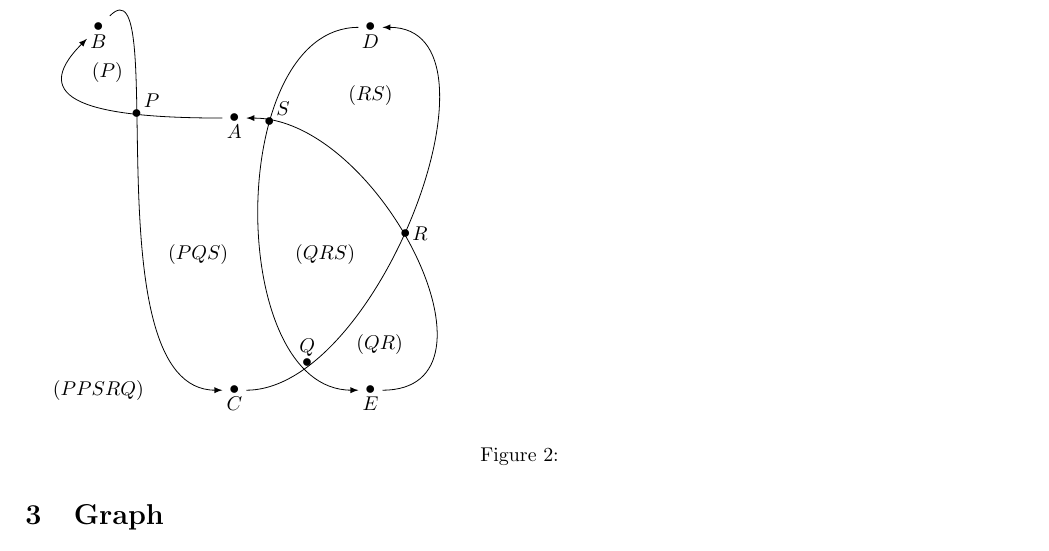
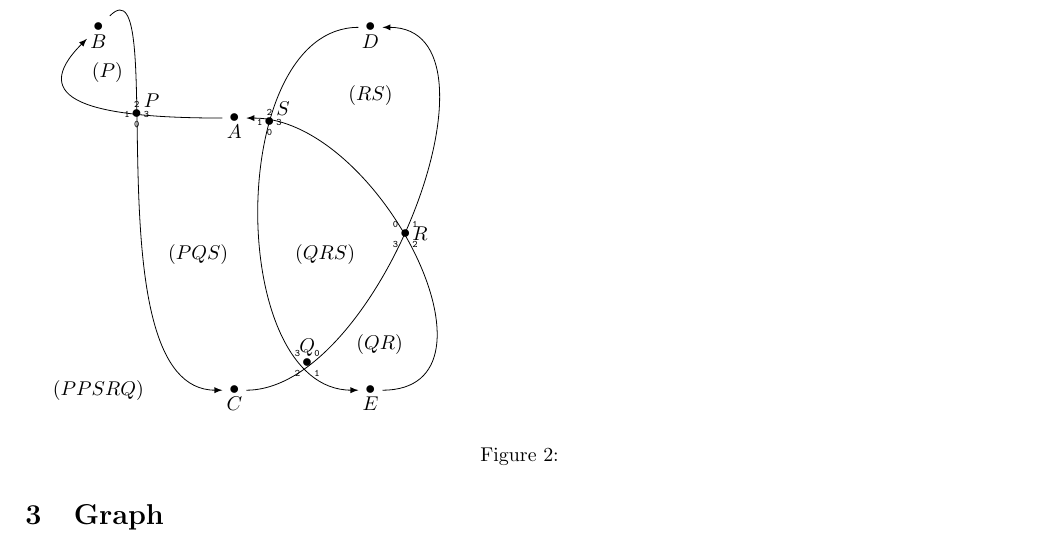
Before and after one commit to alamius/ViHartsFlippyChips, a LaTeX document (theory/ToVHFX.tex, which reads theory/graph.tex): part of page 4 of 7, cut so that both start at the same text. Compiled offline with pdfLaTeX.

Commit message:
graph.tex: adding edge direction numbers to nodes

```diff
--- a/theory/graph.tex
+++ b/theory/graph.tex
@@ -19,6 +19,10 @@
             \draw (Q) node[above] {$Q$};
             \draw (R) node[right] {$R$};
             \draw (S) node[above right] {$S$};
+            \draw (P) node[below]      {\tiny\tt0}; \draw (P) node[left]       {\tiny\tt1}; \draw (P) node[above]      {\tiny\tt2}; \draw (P) node[right]     {\tiny\tt3};
+            \draw (Q) node[above right]{\tiny\tt0}; \draw (Q) node[below right]{\tiny\tt1}; \draw (Q) node[below left] {\tiny\tt2}; \draw (Q) node[above left]{\tiny\tt3};
+            \draw (R) node[above left] {\tiny\tt0}; \draw (R) node[above right]{\tiny\tt1}; \draw (R) node[below right]{\tiny\tt2}; \draw (R) node[below left]{\tiny\tt3};
+            \draw (S) node[below]      {\tiny\tt0}; \draw (S) node[left]       {\tiny\tt1}; \draw (S) node[above]      {\tiny\tt2}; \draw (S) node[right]     {\tiny\tt3};
             \node (PQS) at (.32, .5) {$(PQS)$};
             \node (QRS) at (.6,  .5) {$(QRS)$};
             \node (QR)  at (.72, .3) {$(QR)$};
```
